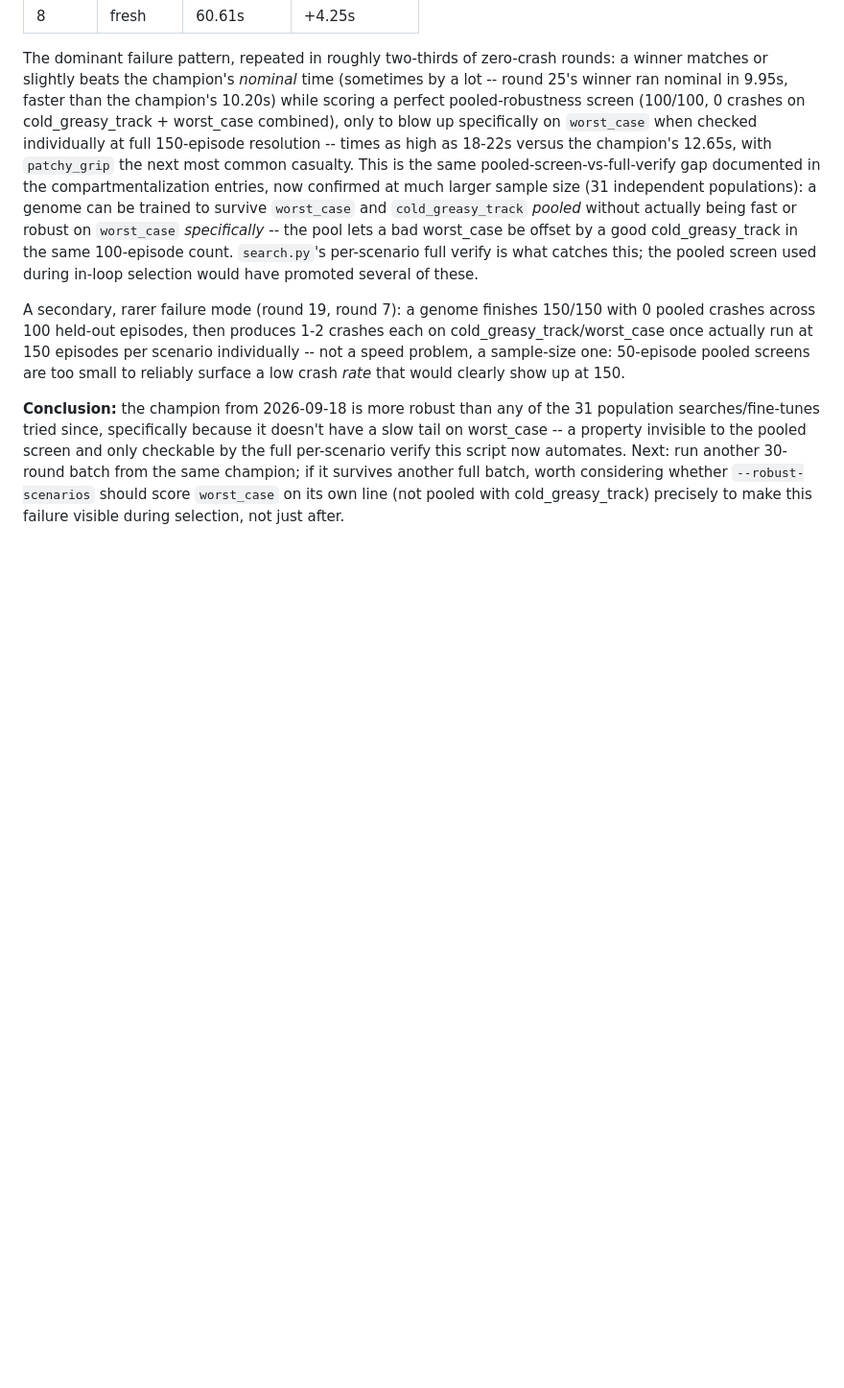
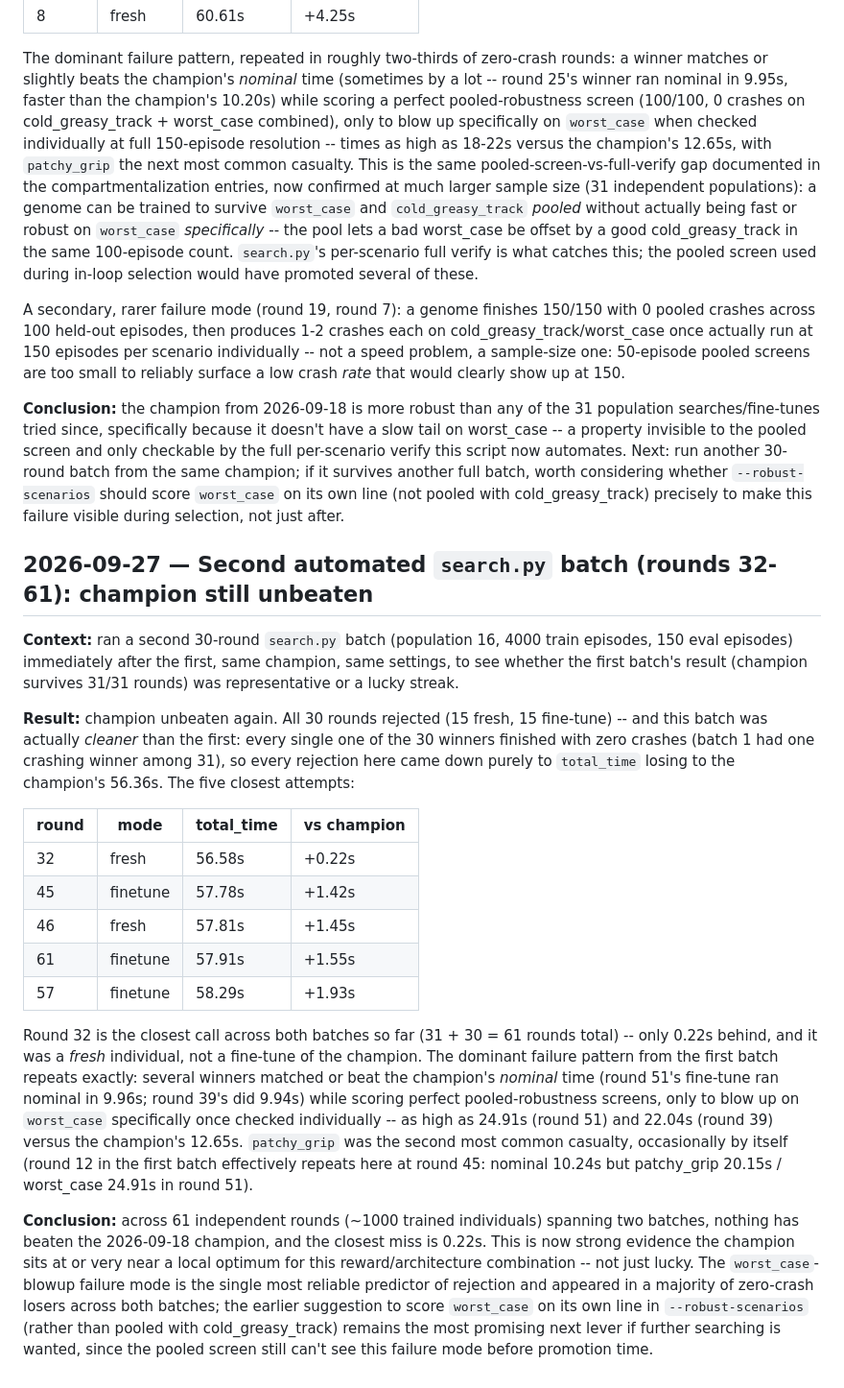
Before and after one commit to boeing240/flypilot, a Markdown page: flypilot/FINDINGS.md, the part around the change. Shown at 96% size. Drawn GitHub-style; blank space fills up the shorter version.

Commit message:
Document second search.py batch: 30 more rounds, champion still unbeaten
61 rounds total across two batches, closest miss 0.22s. worst_case blowup
remains the dominant rejection cause even when nominal time and pooled
robustness both look perfect -- strong evidence the champion sits near a
local optimum for this reward/architecture combination.

Co-Authored-By: Claude Sonnet 5 <noreply@anthropic.com>

```diff
--- a/flypilot/FINDINGS.md
+++ b/flypilot/FINDINGS.md
@@ -370,3 +370,48 @@ champion; if it survives another full batch, worth considering whether
 `--robust-scenarios` should score `worst_case` on its own line (not pooled
 with cold_greasy_track) precisely to make this failure visible during
 selection, not just after.
+
+## 2026-09-27 — Second automated `search.py` batch (rounds 32-61): champion still unbeaten
+
+**Context:** ran a second 30-round `search.py` batch (population 16, 4000
+train episodes, 150 eval episodes) immediately after the first, same
+champion, same settings, to see whether the first batch's result (champion
+survives 31/31 rounds) was representative or a lucky streak.
+
+**Result:** champion unbeaten again. All 30 rounds rejected (15 fresh, 15
+fine-tune) -- and this batch was actually *cleaner* than the first: every
+single one of the 30 winners finished with zero crashes (batch 1 had one
+crashing winner among 31), so every rejection here came down purely to
+`total_time` losing to the champion's 56.36s. The five closest attempts:
+
+| round | mode | total_time | vs champion |
+|---|---|---|---|
+| 32 | fresh | 56.58s | +0.22s |
+| 45 | finetune | 57.78s | +1.42s |
+| 46 | fresh | 57.81s | +1.45s |
+| 61 | finetune | 57.91s | +1.55s |
+| 57 | finetune | 58.29s | +1.93s |
+
+Round 32 is the closest call across both batches so far (31 + 30 = 61
+rounds total) -- only 0.22s behind, and it was a *fresh* individual, not a
+fine-tune of the champion. The dominant failure pattern from the first
+batch repeats exactly: several winners matched or beat the champion's
+*nominal* time (round 51's fine-tune ran nominal in 9.96s; round 39's did
+9.94s) while scoring perfect pooled-robustness screens, only to blow up on
+`worst_case` specifically once checked individually -- as high as 24.91s
+(round 51) and 22.04s (round 39) versus the champion's 12.65s. `patchy_grip`
+was the second most common casualty, occasionally by itself (round 12 in
+the first batch effectively repeats here at round 45: nominal 10.24s but
+patchy_grip 20.15s / worst_case 24.91s in round 51).
+
+**Conclusion:** across 61 independent rounds (~1000 trained individuals)
+spanning two batches, nothing has beaten the 2026-09-18 champion, and the
+closest miss is 0.22s. This is now strong evidence the champion sits at or
+very near a local optimum for this reward/architecture combination -- not
+just lucky. The `worst_case`-blowup failure mode is the single most
+reliable predictor of rejection and appeared in a majority of zero-crash
+losers across both batches; the earlier suggestion to score `worst_case` on
+its own line in `--robust-scenarios` (rather than pooled with
+cold_greasy_track) remains the most promising next lever if further
+searching is wanted, since the pooled screen still can't see this failure
+mode before promotion time.
```
